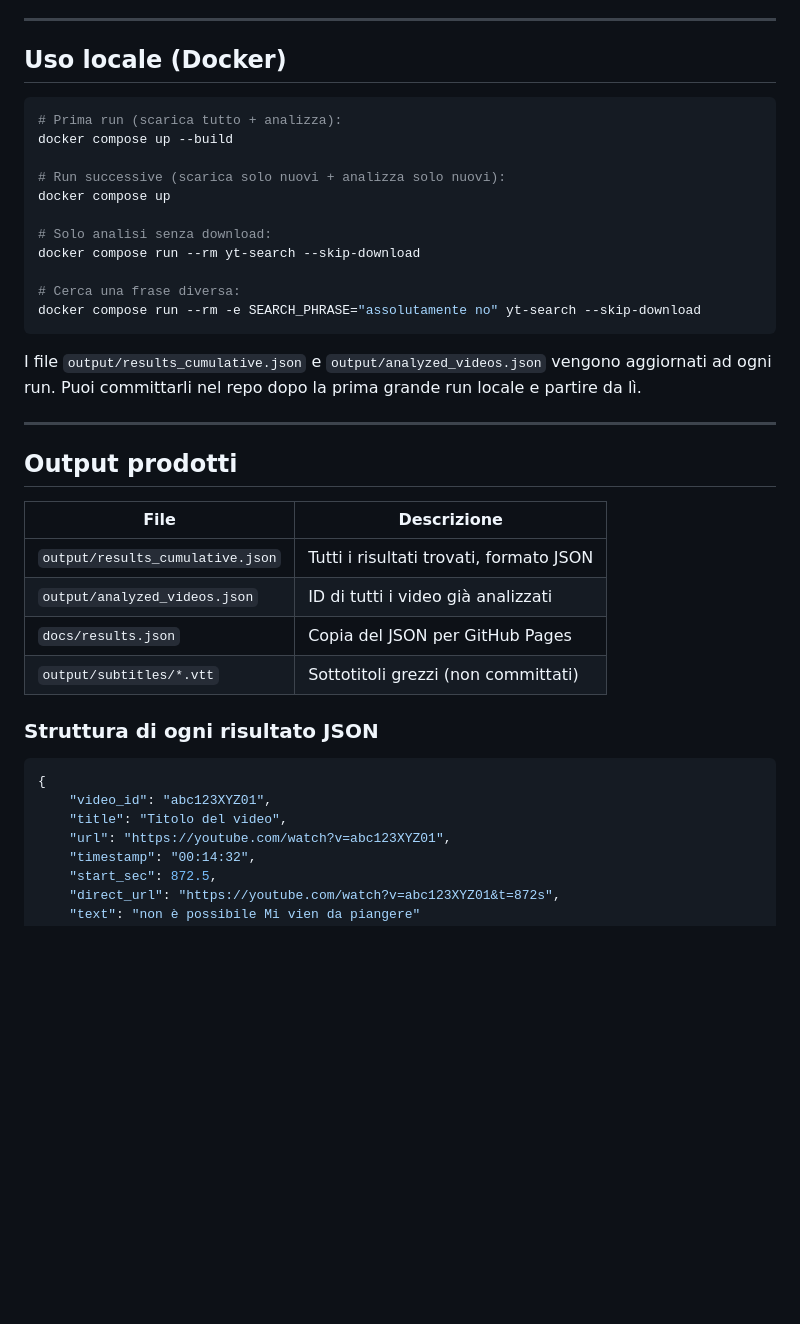
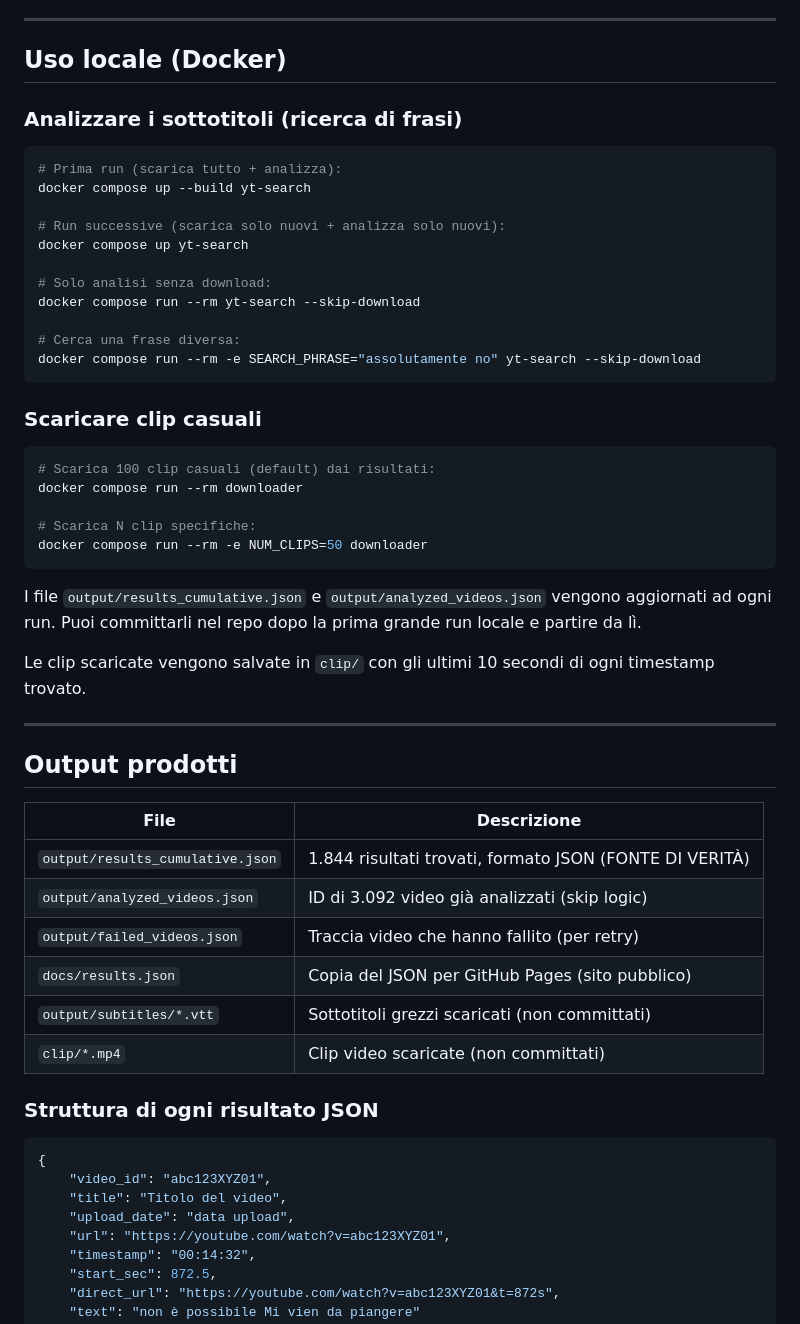
Before and after one commit to Lurpigi/NonE-Possibile, a Markdown page: README.md, the part around one of its changes. Rendered like a GitHub page; blank space fills up the shorter version.

````diff
--- a/README.md
+++ b/README.md
@@ -62,12 +70,14 @@ così le run successive scaricano solo i nuovi video (pochi al giorno).
 
 ## Uso locale (Docker)
 
+### Analizzare i sottotitoli (ricerca di frasi)
+
 ```bash
 # Prima run (scarica tutto + analizza):
-docker compose up --build
+docker compose up --build yt-search
 
 # Run successive (scarica solo nuovi + analizza solo nuovi):
-docker compose up
+docker compose up yt-search
 
 # Solo analisi senza download:
 docker compose run --rm yt-search --skip-download
@@ -76,20 +86,35 @@ docker compose run --rm yt-search --skip-download
 docker compose run --rm -e SEARCH_PHRASE="assolutamente no" yt-search --skip-download
 ```
 
+### Scaricare clip casuali
+
+```bash
+# Scarica 100 clip casuali (default) dai risultati:
+docker compose run --rm downloader
+
+# Scarica N clip specifiche:
+docker compose run --rm -e NUM_CLIPS=50 downloader
+```
+
 I file `output/results_cumulative.json` e `output/analyzed_videos.json`
 vengono aggiornati ad ogni run. Puoi committarli nel repo dopo la prima
 grande run locale e partire da lì.
+
+Le clip scaricate vengono salvate in `clip/` con gli ultimi 10 secondi
+di ogni timestamp trovato.
 
 ---
 
 ## Output prodotti
 
-| File                             | Descrizione                             |
-| -------------------------------- | --------------------------------------- |
-| `output/results_cumulative.json` | Tutti i risultati trovati, formato JSON |
-| `output/analyzed_videos.json`    | ID di tutti i video già analizzati      |
-| `docs/results.json`              | Copia del JSON per GitHub Pages         |
-| `output/subtitles/*.vtt`         | Sottotitoli grezzi (non committati)     |
+| File                             | Descrizione                                             |
+| -------------------------------- | ------------------------------------------------------- |
+| `output/results_cumulative.json` | 1.844 risultati trovati, formato JSON (FONTE DI VERITÀ) |
+| `output/analyzed_videos.json`    | ID di 3.092 video già analizzati (skip logic)           |
+| `output/failed_videos.json`      | Traccia video che hanno fallito (per retry)             |
+| `docs/results.json`              | Copia del JSON per GitHub Pages (sito pubblico)         |
+| `output/subtitles/*.vtt`         | Sottotitoli grezzi scaricati (non committati)           |
+| `clip/*.mp4`                     | Clip video scaricate (non committati)                   |
 
 ### Struttura di ogni risultato JSON
 
@@ -97,6 +122,7 @@ grande run locale e partire da lì.
 {
     "video_id": "abc123XYZ01",
     "title": "Titolo del video",
+    "upload_date": "data upload",
     "url": "https://youtube.com/watch?v=abc123XYZ01",
     "timestamp": "00:14:32",
     "start_sec": 872.5,
````
Also changed, not shown: other parts of README.md (+12 -4 lines).
